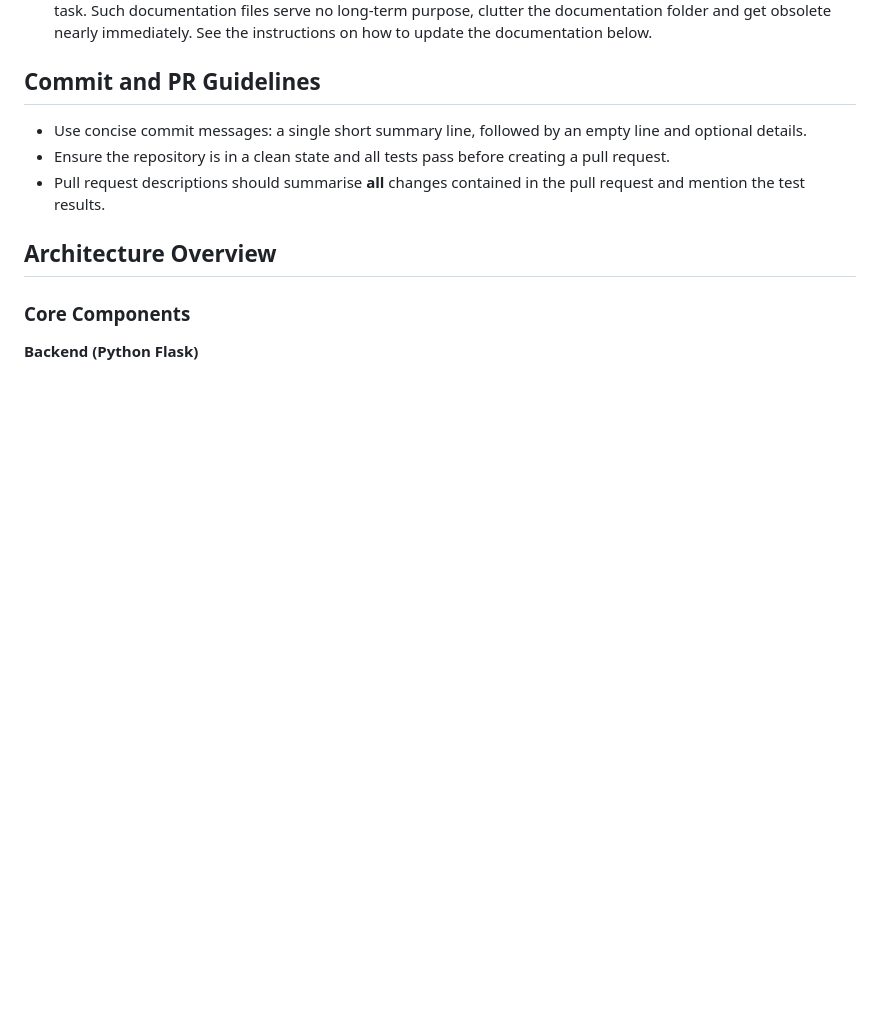
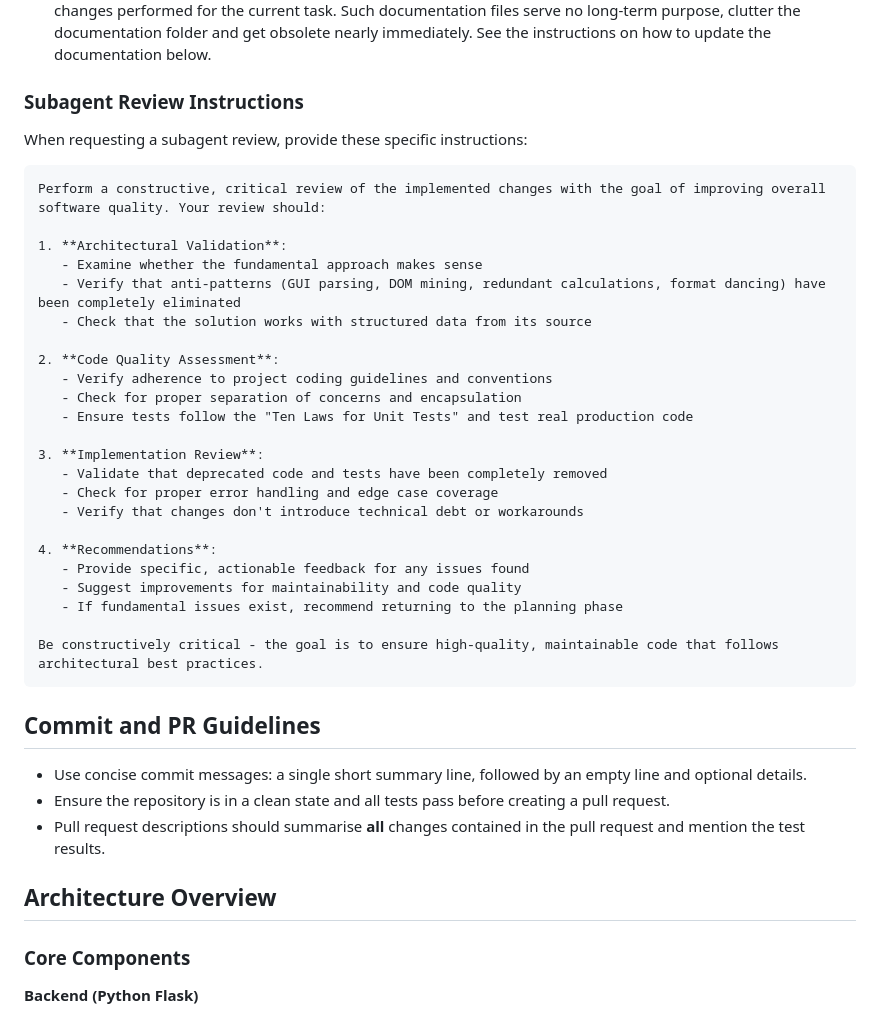
Before and after one commit to ohrner-it/task-timr, a Markdown page: AGENTS.md, the part around one of its changes. Drawn GitHub-style; blank space fills up the shorter version.

````diff
--- a/AGENTS.md
+++ b/AGENTS.md
@@ -79,6 +99,35 @@ These guidelines apply to the entire repository.
    changes performed for the current task. Such documentation files serve no
    long-term purpose, clutter the documentation folder and get obsolete nearly
    immediately. See the instructions on how to update the documentation below.
+
+### Subagent Review Instructions
+When requesting a subagent review, provide these specific instructions:
+
+```
+Perform a constructive, critical review of the implemented changes with the goal of improving overall software quality. Your review should:
+
+1. **Architectural Validation**:
+   - Examine whether the fundamental approach makes sense
+   - Verify that anti-patterns (GUI parsing, DOM mining, redundant calculations, format dancing) have been completely eliminated
+   - Check that the solution works with structured data from its source
+
+2. **Code Quality Assessment**:
+   - Verify adherence to project coding guidelines and conventions
+   - Check for proper separation of concerns and encapsulation
+   - Ensure tests follow the "Ten Laws for Unit Tests" and test real production code
+
+3. **Implementation Review**:
+   - Validate that deprecated code and tests have been completely removed
+   - Check for proper error handling and edge case coverage
+   - Verify that changes don't introduce technical debt or workarounds
+
+4. **Recommendations**:
+   - Provide specific, actionable feedback for any issues found
+   - Suggest improvements for maintainability and code quality
+   - If fundamental issues exist, recommend returning to the planning phase
+
+Be constructively critical - the goal is to ensure high-quality, maintainable code that follows architectural best practices.
+```
 
 ## Commit and PR Guidelines
 - Use concise commit messages: a single short summary line, followed by an empty
````
Also changed, not shown: other parts of AGENTS.md (+83 -21 lines).
